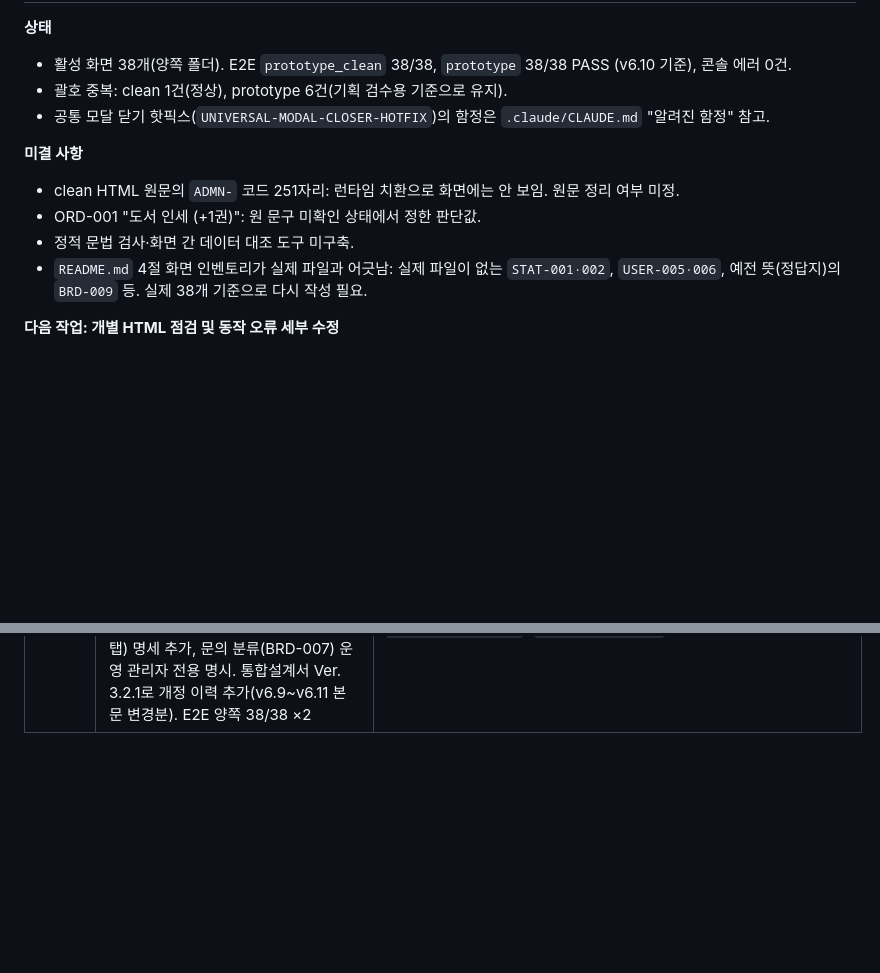
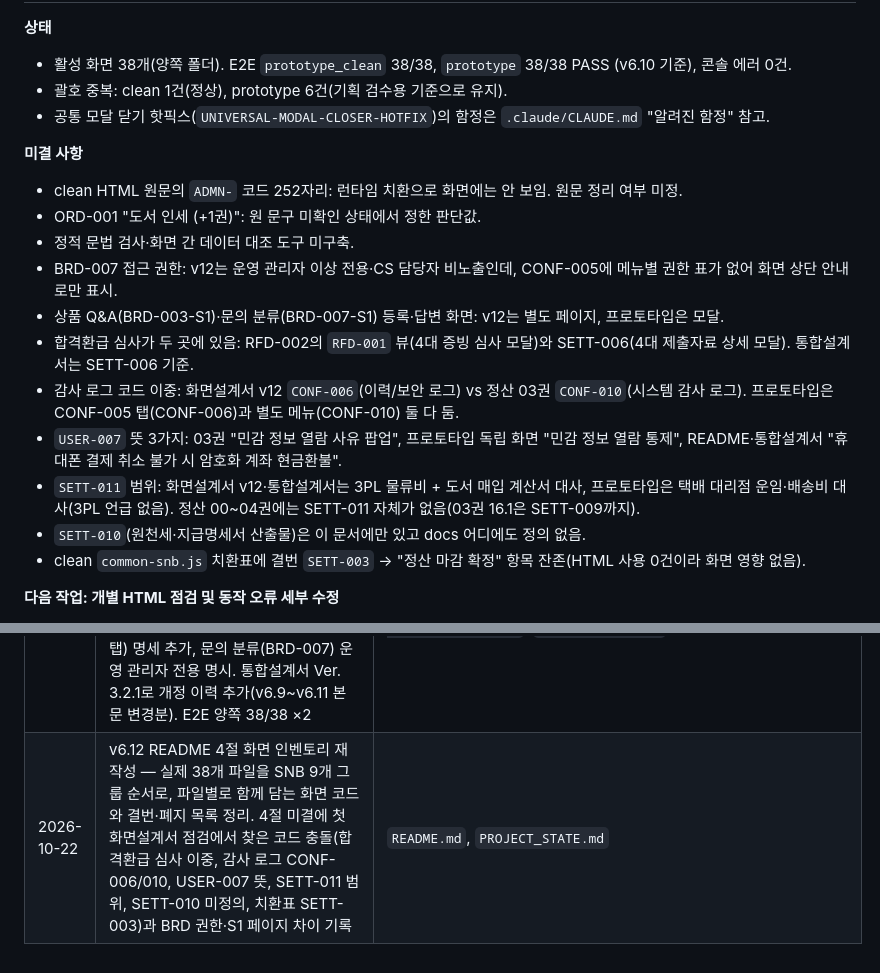
Before and after one commit to Mustsafe/sanjunmo-settlement, a Markdown page: PROJECT_STATE.md, 2 parts joined by grey strips. Drawn GitHub-style; blank space fills up the shorter version.

```diff
--- a/PROJECT_STATE.md
+++ b/PROJECT_STATE.md
@@ -59,10 +59,17 @@
 - 공통 모달 닫기 핫픽스(`UNIVERSAL-MODAL-CLOSER-HOTFIX`)의 함정은 `.claude/CLAUDE.md` "알려진 함정" 참고.
 
 **미결 사항**
-- clean HTML 원문의 `ADMN-` 코드 251자리: 런타임 치환으로 화면에는 안 보임. 원문 정리 여부 미정.
+- clean HTML 원문의 `ADMN-` 코드 252자리: 런타임 치환으로 화면에는 안 보임. 원문 정리 여부 미정.
 - ORD-001 "도서 인세 (+1권)": 원 문구 미확인 상태에서 정한 판단값.
 - 정적 문법 검사·화면 간 데이터 대조 도구 미구축.
-- `README.md` 4절 화면 인벤토리가 실제 파일과 어긋남: 실제 파일이 없는 `STAT-001·002`, `USER-005·006`, 예전 뜻(정답지)의 `BRD-009` 등. 실제 38개 기준으로 다시 작성 필요.
+- BRD-007 접근 권한: v12는 운영 관리자 이상 전용·CS 담당자 비노출인데, CONF-005에 메뉴별 권한 표가 없어 화면 상단 안내로만 표시.
+- 상품 Q&A(BRD-003-S1)·문의 분류(BRD-007-S1) 등록·답변 화면: v12는 별도 페이지, 프로토타입은 모달.
+- 합격환급 심사가 두 곳에 있음: RFD-002의 `RFD-001` 뷰(4대 증빙 심사 모달)와 SETT-006(4대 제출자료 상세 모달). 통합설계서는 SETT-006 기준.
+- 감사 로그 코드 이중: 화면설계서 v12 `CONF-006`(이력/보안 로그) vs 정산 03권 `CONF-010`(시스템 감사 로그). 프로토타입은 CONF-005 탭(CONF-006)과 별도 메뉴(CONF-010) 둘 다 둠.
+- `USER-007` 뜻 3가지: 03권 "민감 정보 열람 사유 팝업", 프로토타입 독립 화면 "민감 정보 열람 통제", README·통합설계서 "휴대폰 결제 취소 불가 시 암호화 계좌 현금환불".
+- `SETT-011` 범위: 화면설계서 v12·통합설계서는 3PL 물류비 + 도서 매입 계산서 대사, 프로토타입은 택배 대리점 운임·배송비 대사(3PL 언급 없음). 정산 00~04권에는 SETT-011 자체가 없음(03권 16.1은 SETT-009까지).
+- `SETT-010`(원천세·지급명세서 산출물)은 이 문서에만 있고 docs 어디에도 정의 없음.
+- clean `common-snb.js` 치환표에 결번 `SETT-003` → "정산 마감 확정" 항목 잔존(HTML 사용 0건이라 화면 영향 없음).
 
 **다음 작업: 개별 HTML 점검 및 동작 오류 세부 수정**
 1. white가 화면·증상을 지정(스크린샷 포함 가능).
@@ -109,3 +116,4 @@
 | 2026-10-22 | v6.9 BRD 화면 번호를 화면설계서 v12 기준으로 정렬 — BRD-001 FAQ 002→006·당첨자 010→009, 1:1 문의 탭 제거(BRD-002로 일원화), 학습 Q&A 답변 버튼 동작 수정, BRD-005 무료특강 006→010·설계에 없던 커뮤니티/신고 탭 제거(2026-10-19 `3944e59`에서 문서 없이 추가된 것), clean 치환표 BRD-004 "수험 자료실" 오표기 수정. 통합설계서·README 번호 동기화. Playwright 41/41, E2E 양쪽 37/37 ×2 | `prototype*/ADMN-BRD-001·005_baseline.html`, `prototype_clean/common-snb.js`, `docs/산준모닷컴 구축 통합 상세 설계서.md`, `README.md`, `PROJECT_STATE.md` |
 | 2026-10-22 | v6.10 상품 Q&A·문의 분류 화면 추가 — BRD-001에 상품 Q&A 탭(BRD-003: 상품 ID 자동 매핑 목록, 미답변·문의일 오름차순 기본 진입, 문의 유형·담당·상태·공개 필터와 교재/강좌 필터, 담당자 일괄 지정·선택 숨김, 파손 다발 배너, 주문 연결·답변 모달), 새 화면 BRD-007 1:1 문의 분류(대·소분류 마스터, 자동 채번·코드 잠금, 자동 배정 화면·담당 부서 큐, 오류 문구 4종, 사용/미사용 일괄 변경, 대분류 관리, 변경 이력, `?id=` 수정 진입). SNB 44개(사이트 · 약관 · 메시지 설정 그룹), BRD-002에 바로가기. clean에서 숨는 `.info-callout`·`.policy-banner` 대신 `.ctx-note`·`.access-notice` 사용. Playwright 97/97, E2E 양쪽 38/38 ×2 | `prototype*/ADMN-BRD-001·002·007_baseline.html`, `prototype*/common-snb.js`, `README.md`, `PROJECT_STATE.md`, `.claude/CLAUDE.md` |
 | 2026-10-22 | v6.11 자유게시판 1차 범위 제외 — 통합설계서 프론트 매핑에서 자유게시판 제거, USER-001 블랙리스트 후보 샘플의 삭제된 신고 탭 흔적(RPT-101·103, 자유게시판 비속어) 교체. 통합설계서 Set 4 [B]에 상품 Q&A(BRD-003, BRD-001 탭) 명세 추가, 문의 분류(BRD-007) 운영 관리자 전용 명시. 통합설계서 Ver. 3.2.1로 개정 이력 추가(v6.9~v6.11 본문 변경분). E2E 양쪽 38/38 ×2 | `docs/산준모닷컴 구축 통합 상세 설계서.md`, `prototype*/ADMN-USER-001_baseline.html`, `PROJECT_STATE.md` |
+| 2026-10-22 | v6.12 README 4절 화면 인벤토리 재작성 — 실제 38개 파일을 SNB 9개 그룹 순서로, 파일별로 함께 담는 화면 코드와 결번·폐지 목록 정리. 4절 미결에 첫 화면설계서 점검에서 찾은 코드 충돌(합격환급 심사 이중, 감사 로그 CONF-006/010, USER-007 뜻, SETT-011 범위, SETT-010 미정의, 치환표 SETT-003)과 BRD 권한·S1 페이지 차이 기록 | `README.md`, `PROJECT_STATE.md` |
```
Also changed, not shown: other parts of PROJECT_STATE.md (+2 -2 lines), README.md (+28 -9 lines).
